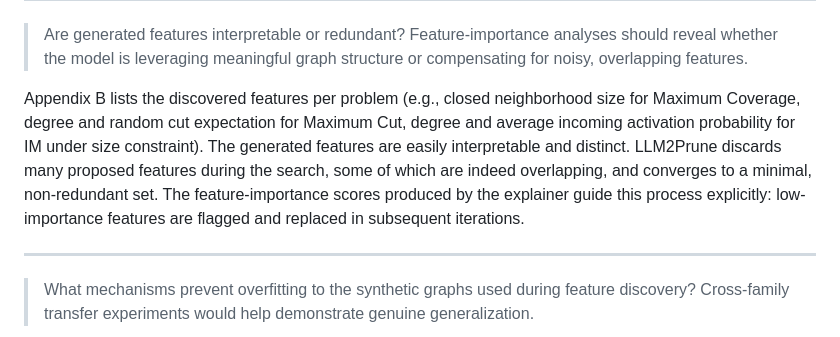
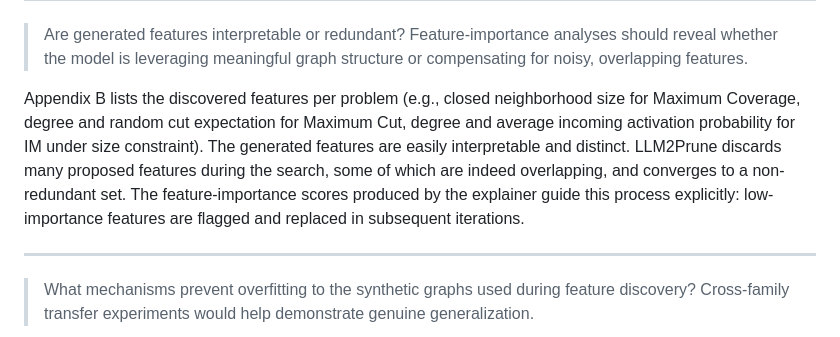
Before and after one commit to ankurnath/LLM_Pruning, a Markdown page: REVIEWER_NLT4.md, the part around the change. Rendered like a GitHub page.

```diff
--- a/REVIEWER_NLT4.md
+++ b/REVIEWER_NLT4.md
@@ -70,7 +70,7 @@ Figure 5 (Appendix F) directly reports variance across five random seeds for all
 
 > Are generated features interpretable or redundant? Feature-importance analyses should reveal whether the model is leveraging meaningful graph structure or compensating for noisy, overlapping features.
 
-Appendix B lists the discovered features per problem (e.g., closed neighborhood size for Maximum Coverage, degree and random cut expectation for Maximum Cut, degree and average incoming activation probability for IM under size constraint). The generated features are easily interpretable and distinct. LLM2Prune discards many proposed features during the search, some of which are indeed overlapping, and converges to a minimal, non-redundant set. The feature-importance scores produced by the explainer guide this process explicitly: low-importance features are flagged and replaced in subsequent iterations.
+Appendix B lists the discovered features per problem (e.g., closed neighborhood size for Maximum Coverage, degree and random cut expectation for Maximum Cut, degree and average incoming activation probability for IM under size constraint). The generated features are easily interpretable and distinct. LLM2Prune discards many proposed features during the search, some of which are indeed overlapping, and converges to a non-redundant set. The feature-importance scores produced by the explainer guide this process explicitly: low-importance features are flagged and replaced in subsequent iterations.
 
 ---
 
```
Also changed, not shown: REVIEWER_4N39.md (+2 -1 lines).
